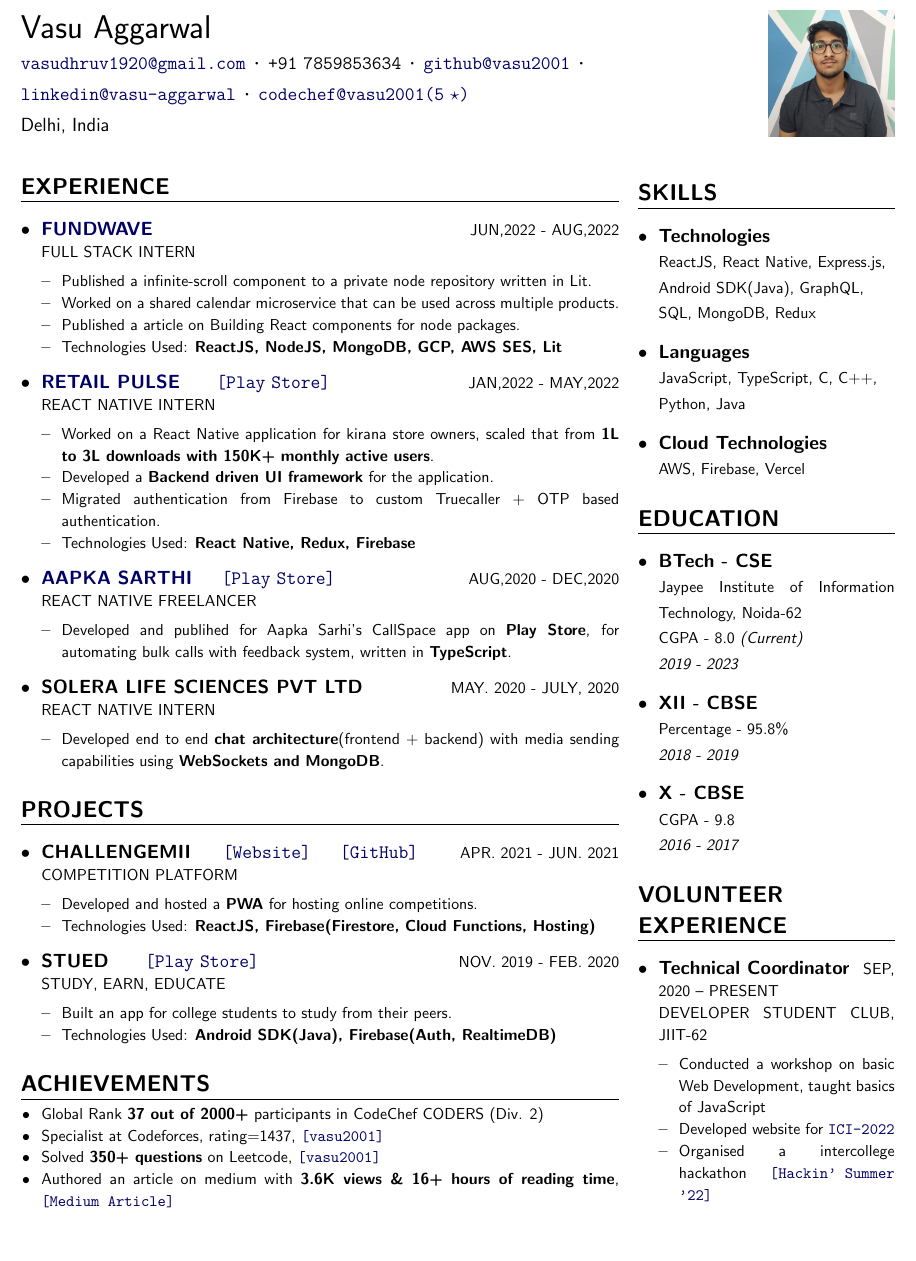
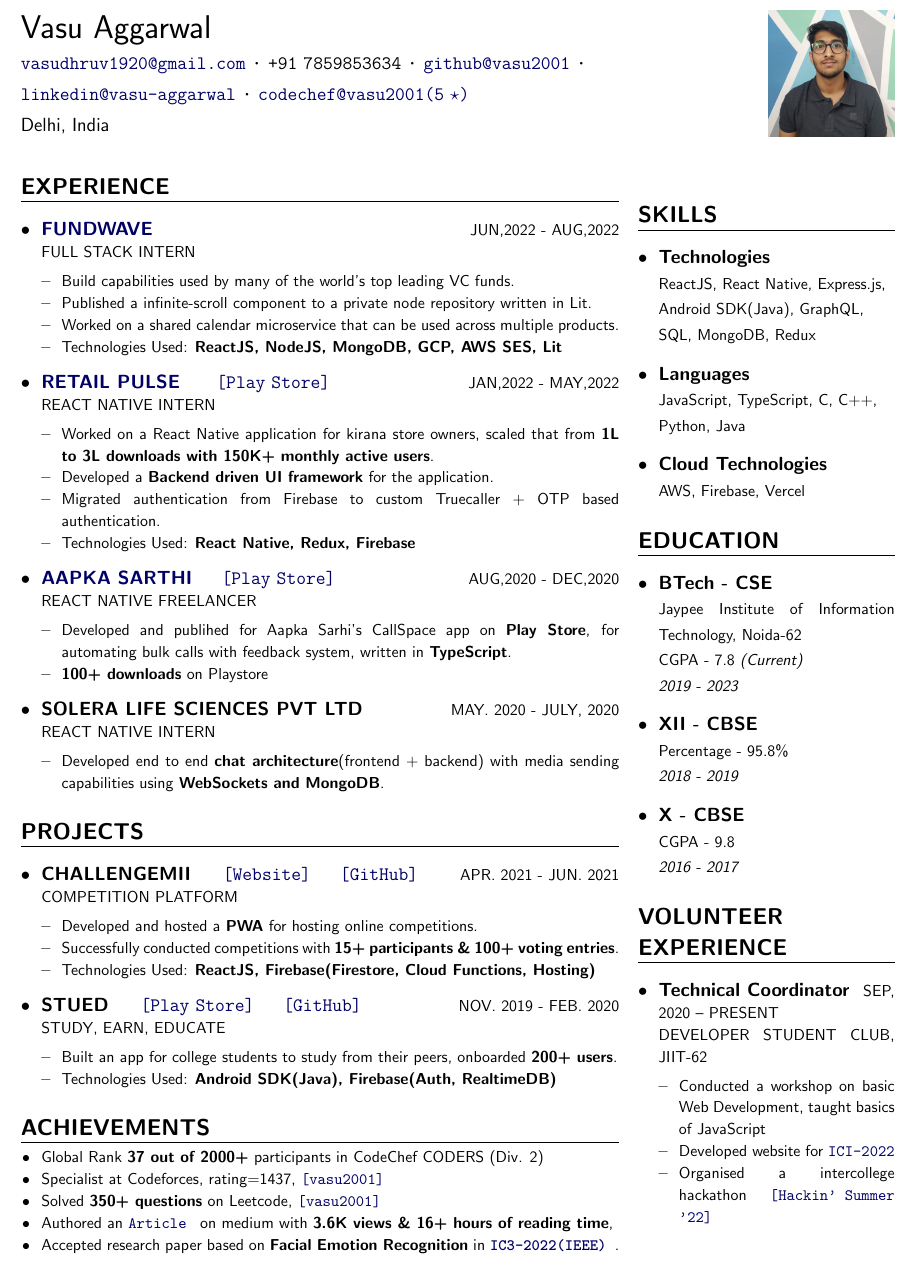
Before and after one commit to vasu2001/resume, a LaTeX CV (main.tex): part of the page, cut so that both start at the same text, the shorter picture padded with empty space. Compiled offline with pdfLaTeX.

Commit message:
resume update 05.09.22

```diff
--- a/main.tex
+++ b/main.tex
@@ -54,9 +54,10 @@
             {FULL STACK INTERN}
             {
                 \begin{itemize}[topsep=0pt,itemsep=0pt,parsep=0pt,partopsep=0pt]
+                    \item Build capabilities used by many of the world's top leading VC funds.
                     \item Published a infinite-scroll component to a private node repository written in Lit.
                     \item Worked on a shared calendar microservice that can be used across multiple products.
-                    \item Published a article on Building React components for node packages.
+                    % \item Published an article on Building React components for node packages.
                     \item Technologies Used: \textbf{ReactJS, NodeJS, MongoDB, GCP, AWS SES, Lit}
                 \end{itemize}
             }
@@ -79,7 +80,8 @@
             {REACT NATIVE FREELANCER}
             {
                 \begin{itemize}[topsep=0pt,itemsep=0pt,parsep=0pt,partopsep=0pt]
-                    \item Developed and publihed for Aapka Sarhi’s CallSpace app on \textbf{Play Store}, for automating bulk calls with feedback system, written in \textbf{TypeScript}.
+                    \item Developed and publihed for Aapka Sarhi's CallSpace app on \textbf{Play Store}, for automating bulk calls with feedback system, written in \textbf{TypeScript}.
+                    \item \textbf{100+ downloads} on Playstore
                     % \item Technologies Used: \textbf{React Native(TypeScript), Redux}
                 \end{itemize}
             }
@@ -108,6 +110,7 @@
             {
                 \begin{itemize}[topsep=0pt,itemsep=0pt,parsep=0pt,partopsep=0pt]
                     \item Developed and hosted a \textbf{PWA} for hosting online competitions.
+                    \item Successfully conducted competitions with \textbf{15+ participants \&  100+ voting entries}.
                     % \item Built coin system with \textbf{admin dashboard} and referral links.
                     % \item Integrated \textbf{OAuth} login via Google, Facebook \& Twitter.
                     \item Technologies Used: \textbf{ReactJS, Firebase(Firestore, Cloud Functions, Hosting)}
@@ -129,12 +132,15 @@
             %     \end{itemize}
             % }
 
-            \item \expContent{STUED \hspace{5mm} \clink{\href{https://play.google.com/store/apps/details?id=com.stued.StuEd&hl=en_IN}{[Play Store]}}}
+            \item \expContent{STUED
+                \hspace{4mm} \clink{\href{https://play.google.com/store/apps/details?id=com.stued.StuEd&hl=en_IN}{[Play Store]}}
+                \hspace{2mm} \clink{\href{https://github.com/vasu2001/StuEd}{[GitHub]}}
+            }
             {NOV. 2019 - FEB. 2020}
             {STUDY, EARN, EDUCATE}
             {
                 \begin{itemize}[topsep=0pt,itemsep=0pt,parsep=0pt,partopsep=0pt]
-                    \item Built an app for college students to study from their peers.
+                    \item Built an app for college students to study from their peers, onboarded \textbf{200+ users}.
                     % \item Built backend and data architecture for storing all the records in firebase.
                     % \item Integrated \textbf{in-app payments(RazorPay)} \& \textbf{Push Notifications} for reminders.
                     \item Technologies Used: \textbf{Android SDK(Java), Firebase(Auth, RealtimeDB)}
@@ -151,8 +157,9 @@
             \item Specialist at Codeforces, rating=1437, \clink{\href{https://codeforces.com/profile/vasu2001}{[vasu2001]}}
             % \item Selected in \textbf{top 600 participants out of 35.5K} to attend Pulicis Sapient's JumpStart event 2021
             \item Solved \textbf{350+ questions} on Leetcode, \clink{\href{https://leetcode.com/vasu2001/}{[vasu2001]}}
-            \item Authored an article on medium with \textbf{3.6K views \& 16+ hours of reading time}, \clink{\href{https://medium.com/@vasudhruv1920/react-native-catching-upto-flutter-in-performance-with-react-native-skia-a7d3395d6196}{[Medium Article]}}
+            \item Authored an \clink{\href{https://medium.com/@vasudhruv1920/react-native-catching-upto-flutter-in-performance-with-react-native-skia-a7d3395d6196}{Article}} on medium with \textbf{3.6K views \& 16+ hours of reading time},
             % \item Organised a intercollege hackathon \clink{\href{https://www.hackinsummer.live}{[Hackin' Summer '22]}}
+            \item Accepted research paper based on \textbf{Facial Emotion Recognition} in \clink{\href{https://www.ic3conf.net}{\textbf{IC3-2022(IEEE)}}}.
         \end{itemize}
     }
 }
@@ -178,7 +185,7 @@
             \item \frcontent
                 {BTech - CSE}
                 {Jaypee Institute of Information Technology, Noida-62}
-                {CGPA - 8.0 \textit{(Current)}}
+                {CGPA - 7.8 \textit{(Current)}}
                 {2019 - 2023}
 
             \item \frcontent
```
